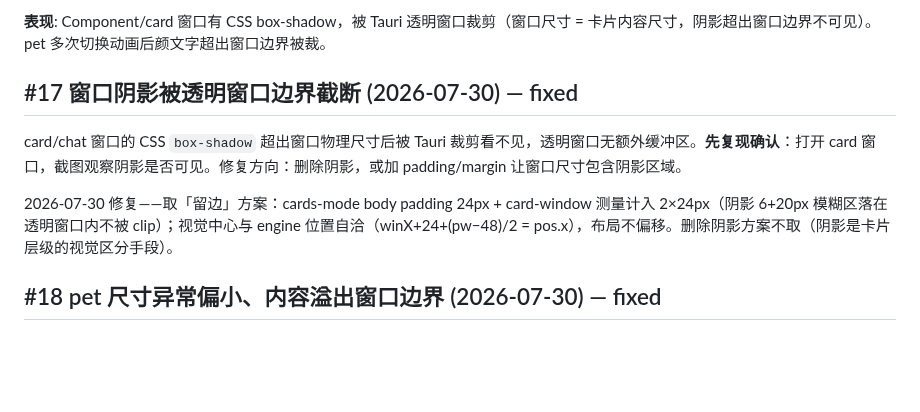
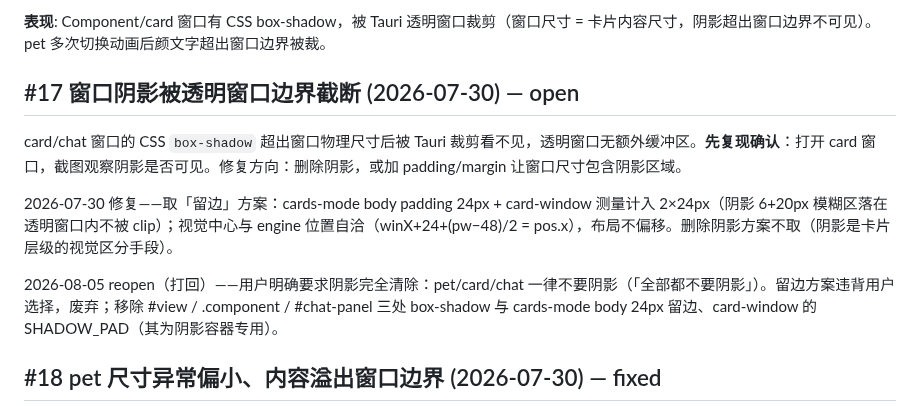
Before and after one commit to ambery-ai/ambery, a Markdown page: issues.md, the part around the change. GitHub-like rendering; blank space fills up the shorter version.

Commit message:
docs: (issues) [#17] reopen——用户要求阴影完全清除，废弃留边方案
Co-Authored-By: Claude <noreply@anthropic.com>

```diff
--- a/issues.md
+++ b/issues.md
@@ -176,11 +176,13 @@ card 窗口右上角 × 按钮点击后，ComponentManager 移除了 card DOM，
 
 **表现**: Component/card 窗口有 CSS box-shadow，被 Tauri 透明窗口裁剪（窗口尺寸 = 卡片内容尺寸，阴影超出窗口边界不可见）。pet 多次切换动画后颜文字超出窗口边界被裁。
 
-## #17 窗口阴影被透明窗口边界截断 (2026-07-30) — fixed
+## #17 窗口阴影被透明窗口边界截断 (2026-07-30) — open
 
 card/chat 窗口的 CSS `box-shadow` 超出窗口物理尺寸后被 Tauri 裁剪看不见，透明窗口无额外缓冲区。**先复现确认**：打开 card 窗口，截图观察阴影是否可见。修复方向：删除阴影，或加 padding/margin 让窗口尺寸包含阴影区域。
 
 2026-07-30 修复——取「留边」方案：cards-mode body padding 24px + card-window 测量计入 2×24px（阴影 6+20px 模糊区落在透明窗口内不被 clip）；视觉中心与 engine 位置自洽（winX+24+(pw−48)/2 = pos.x），布局不偏移。删除阴影方案不取（阴影是卡片层级的视觉区分手段）。
+
+2026-08-05 reopen（打回）——用户明确要求阴影完全清除：pet/card/chat 一律不要阴影（「全部都不要阴影」）。留边方案违背用户选择，废弃；移除 #view / .component / #chat-panel 三处 box-shadow 与 cards-mode body 24px 留边、card-window 的 SHADOW_PAD（其为阴影容器专用）。
 
 ## #18 pet 尺寸异常偏小、内容溢出窗口边界 (2026-07-30) — fixed
 
```
